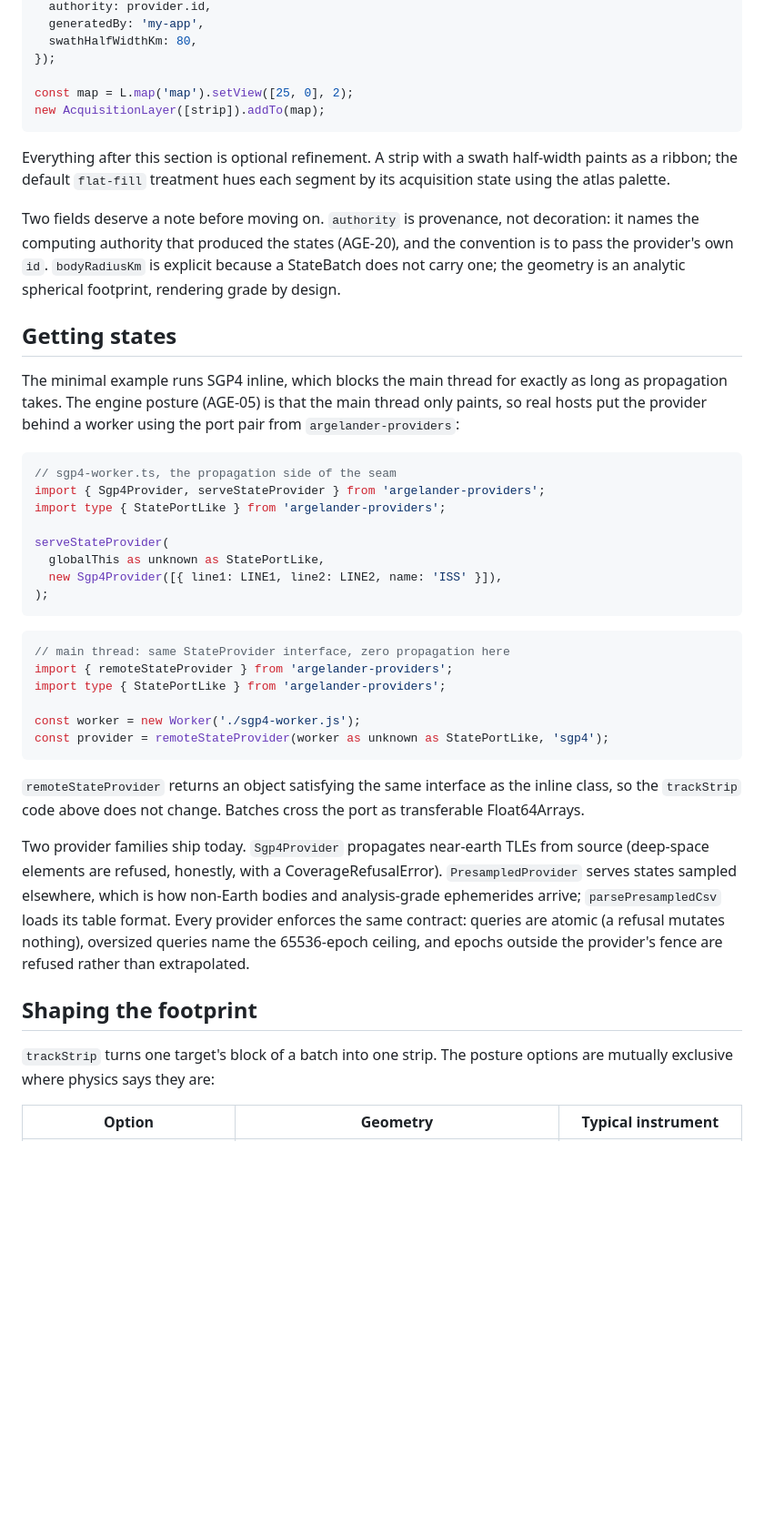
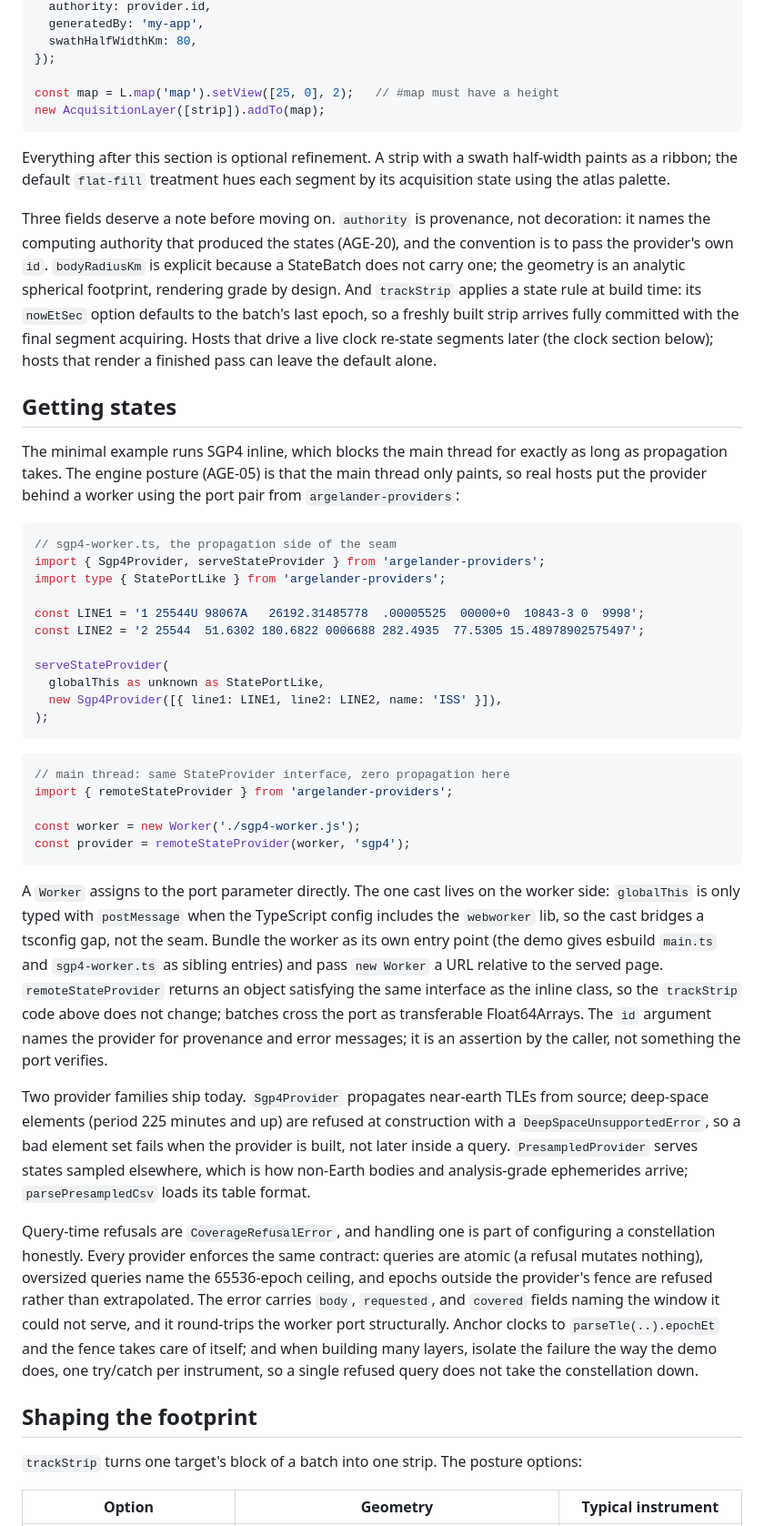
Before and after one commit to PaulMRamirez/argelander, a Markdown page: docs/configuring-layers.md, the part around one of its changes. Shown at 91% size. Rendered like a GitHub page; blank space fills up the shorter version.

````diff
--- a/docs/configuring-layers.md
+++ b/docs/configuring-layers.md
@@ -47,13 +48,13 @@ const strip = trackStrip(batch, 0, {
   swathHalfWidthKm: 80,
 });
 
-const map = L.map('map').setView([25, 0], 2);
+const map = L.map('map').setView([25, 0], 2);   // #map must have a height
 new AcquisitionLayer([strip]).addTo(map);
 ```
 
 Everything after this section is optional refinement. A strip with a swath half-width paints as a ribbon; the default `flat-fill` treatment hues each segment by its acquisition state using the atlas palette.
 
-Two fields deserve a note before moving on. `authority` is provenance, not decoration: it names the computing authority that produced the states (AGE-20), and the convention is to pass the provider's own `id`. `bodyRadiusKm` is explicit because a StateBatch does not carry one; the geometry is an analytic spherical footprint, rendering grade by design.
+Three fields deserve a note before moving on. `authority` is provenance, not decoration: it names the computing authority that produced the states (AGE-20), and the convention is to pass the provider's own `id`. `bodyRadiusKm` is explicit because a StateBatch does not carry one; the geometry is an analytic spherical footprint, rendering grade by design. And `trackStrip` applies a state rule at build time: its `nowEtSec` option defaults to the batch's last epoch, so a freshly built strip arrives fully committed with the final segment acquiring. Hosts that drive a live clock re-state segments later (the clock section below); hosts that render a finished pass can leave the default alone.
 
 ## Getting states
 
@@ -64,6 +65,9 @@ The minimal example runs SGP4 inline, which blocks the main thread for exactly a
 import { Sgp4Provider, serveStateProvider } from 'argelander-providers';
 import type { StatePortLike } from 'argelander-providers';
 
+const LINE1 = '1 25544U 98067A   26192.31485778  .00005525  00000+0  10843-3 0  9998';
+const LINE2 = '2 25544  51.6302 180.6822 0006688 282.4935  77.5305 15.48978902575497';
+
 serveStateProvider(
   globalThis as unknown as StatePortLike,
   new Sgp4Provider([{ line1: LINE1, line2: LINE2, name: 'ISS' }]),
@@ -73,19 +77,20 @@ serveStateProvider(
 ```ts
 // main thread: same StateProvider interface, zero propagation here
 import { remoteStateProvider } from 'argelander-providers';
-import type { StatePortLike } from 'argelander-providers';
 
 const worker = new Worker('./sgp4-worker.js');
-const provider = remoteStateProvider(worker as unknown as StatePortLike, 'sgp4');
+const provider = remoteStateProvider(worker, 'sgp4');
 ```
 
-`remoteStateProvider` returns an object satisfying the same interface as the inline class, so the `trackStrip` code above does not change. Batches cross the port as transferable Float64Arrays.
+A `Worker` assigns to the port parameter directly. The one cast lives on the worker side: `globalThis` is only typed with `postMessage` when the TypeScript config includes the `webworker` lib, so the cast bridges a tsconfig gap, not the seam. Bundle the worker as its own entry point (the demo gives esbuild `main.ts` and `sgp4-worker.ts` as sibling entries) and pass `new Worker` a URL relative to the served page. `remoteStateProvider` returns an object satisfying the same interface as the inline class, so the `trackStrip` code above does not change; batches cross the port as transferable Float64Arrays. The `id` argument names the provider for provenance and error messages; it is an assertion by the caller, not something the port verifies.
 
-Two provider families ship today. `Sgp4Provider` propagates near-earth TLEs from source (deep-space elements are refused, honestly, with a CoverageRefusalError). `PresampledProvider` serves states sampled elsewhere, which is how non-Earth bodies and analysis-grade ephemerides arrive; `parsePresampledCsv` loads its table format. Every provider enforces the same contract: queries are atomic (a refusal mutates nothing), oversized queries name the 65536-epoch ceiling, and epochs outside the provider's fence are refused rather than extrapolated.
+Two provider families ship today. `Sgp4Provider` propagates near-earth TLEs from source; deep-space elements (period 225 minutes and up) are refused at construction with a `DeepSpaceUnsupportedError`, so a bad element set fails when the provider is built, not later inside a query. `PresampledProvider` serves states sampled elsewhere, which is how non-Earth bodies and analysis-grade ephemerides arrive; `parsePresampledCsv` loads its table format.
+
+Query-time refusals are `CoverageRefusalError`, and handling one is part of configuring a constellation honestly. Every provider enforces the same contract: queries are atomic (a refusal mutates nothing), oversized queries name the 65536-epoch ceiling, and epochs outside the provider's fence are refused rather than extrapolated. The error carries `body`, `requested`, and `covered` fields naming the window it could not serve, and it round-trips the worker port structurally. Anchor clocks to `parseTle(..).epochEt` and the fence takes care of itself; and when building many layers, isolate the failure the way the demo does, one try/catch per instrument, so a single refused query does not take the constellation down.
 
 ## Shaping the footprint
 
-`trackStrip` turns one target's block of a batch into one strip. The posture options are mutually exclusive where physics says they are:
+`trackStrip` turns one target's block of a batch into one strip. The posture options:
 
 | Option | Geometry | Typical instrument |
 | --- | --- | --- |
````
Also changed, not shown: other parts of docs/configuring-layers.md (+47 -23 lines).
